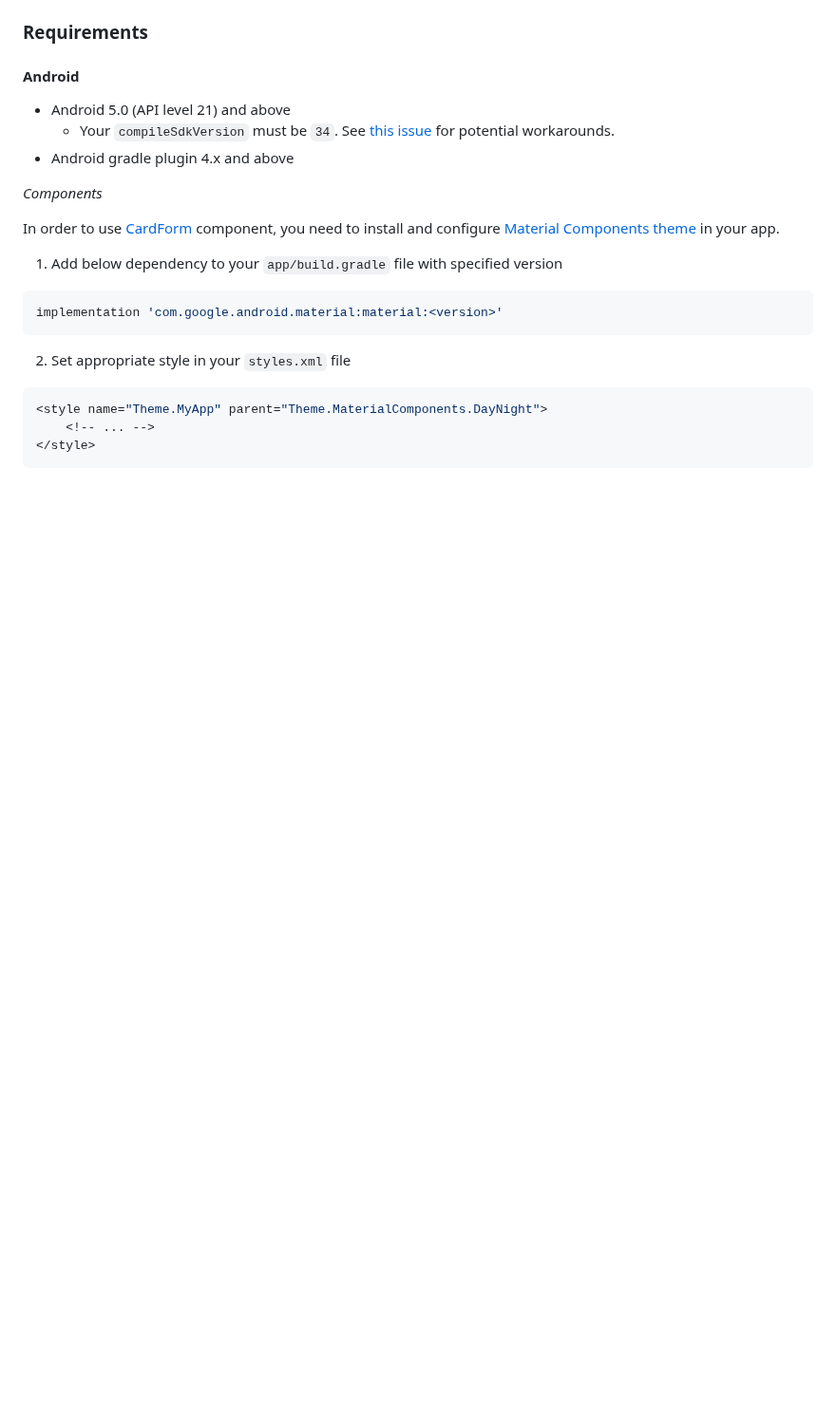
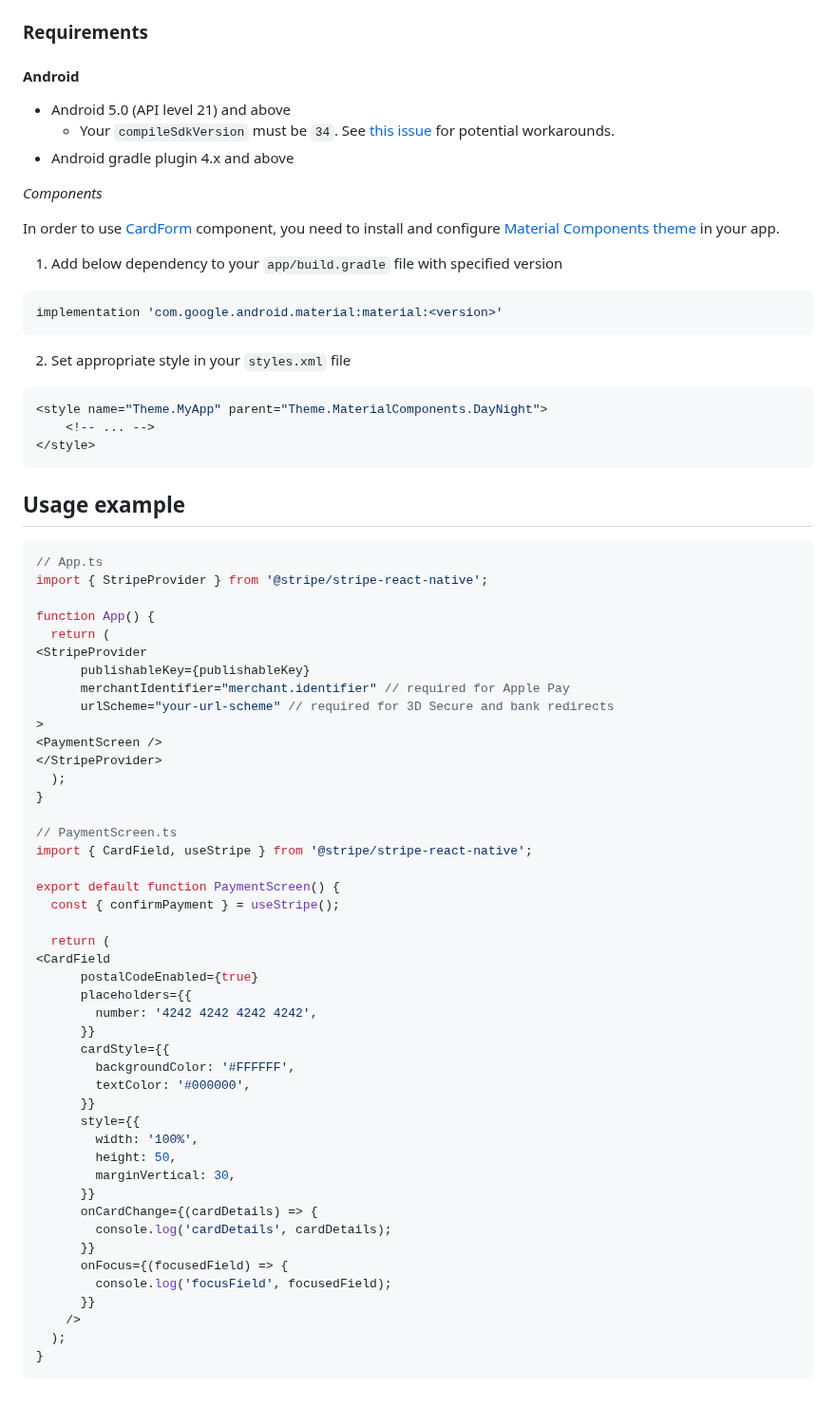
Before and after one commit to Udaykir02/GDP_Group-3, a Markdown page: Payments.md, the part around the change. Shown at 95% size. GitHub-like rendering; blank space fills up the shorter version.

Commit message:
Uday Singamala - 02/21/2024 - Group-03

````diff
--- a/Payments.md
+++ b/Payments.md
@@ -89,3 +89,53 @@ implementation 'com.google.android.material:material:<version>'
     <!-- ... -->
 </style>
 ```
+
+## Usage example
+
+```tsx
+// App.ts
+import { StripeProvider } from '@stripe/stripe-react-native';
+
+function App() {
+  return (
+<StripeProvider
+      publishableKey={publishableKey}
+      merchantIdentifier="merchant.identifier" // required for Apple Pay
+      urlScheme="your-url-scheme" // required for 3D Secure and bank redirects
+>
+<PaymentScreen />
+</StripeProvider>
+  );
+}
+
+// PaymentScreen.ts
+import { CardField, useStripe } from '@stripe/stripe-react-native';
+
+export default function PaymentScreen() {
+  const { confirmPayment } = useStripe();
+
+  return (
+<CardField
+      postalCodeEnabled={true}
+      placeholders={{
+        number: '4242 4242 4242 4242',
+      }}
+      cardStyle={{
+        backgroundColor: '#FFFFFF',
+        textColor: '#000000',
+      }}
+      style={{
+        width: '100%',
+        height: 50,
+        marginVertical: 30,
+      }}
+      onCardChange={(cardDetails) => {
+        console.log('cardDetails', cardDetails);
+      }}
+      onFocus={(focusedField) => {
+        console.log('focusField', focusedField);
+      }}
+    />
+  );
+}
+```
````
